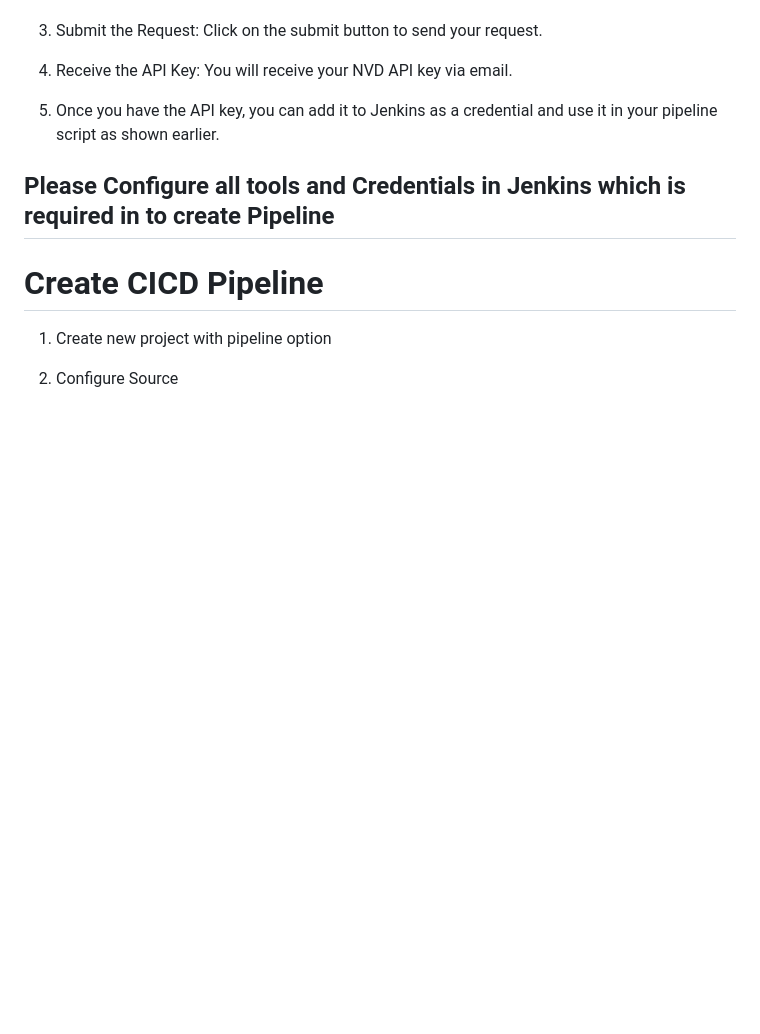
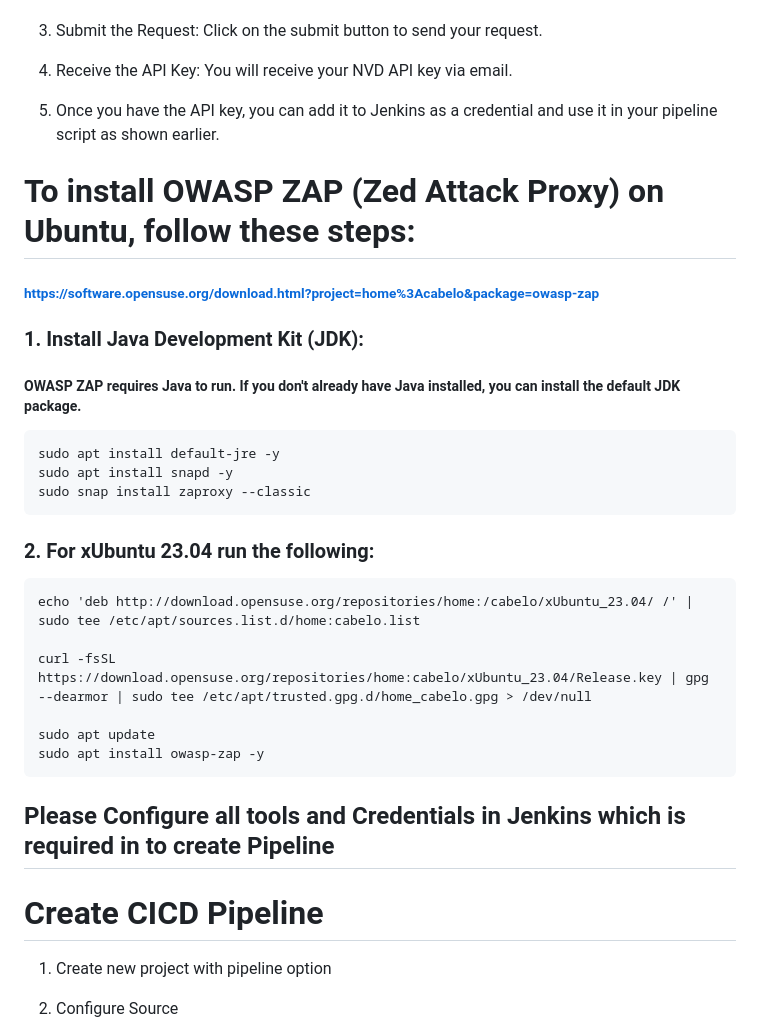
Before and after one commit to Psonare56/Invoice-Generator, a Markdown page: Invoicing/DevSecOps/DevSecopsREADME.md, the part around the change. Rendered like a GitHub page; blank space fills up the shorter version.

```diff
--- a/Invoicing/DevSecOps/DevSecopsREADME.md
+++ b/Invoicing/DevSecOps/DevSecopsREADME.md
@@ -95,6 +95,24 @@
 
 5.  Once you have the API key, you can add it to Jenkins as a credential and use it in your        pipeline script as shown earlier.
 
+# To install OWASP ZAP (Zed Attack Proxy) on Ubuntu, follow these steps:
+###### https://software.opensuse.org/download.html?project=home%3Acabelo&package=owasp-zap
+### 1. Install Java Development Kit (JDK):
+##### OWASP ZAP requires Java to run. If you don't already have Java installed, you can install the default JDK package.
+
+    sudo apt install default-jre -y
+    sudo apt install snapd -y
+    sudo snap install zaproxy --classic
+
+### 2. For xUbuntu 23.04 run the following:
+
+    echo 'deb http://download.opensuse.org/repositories/home:/cabelo/xUbuntu_23.04/ /' | sudo tee /etc/apt/sources.list.d/home:cabelo.list
+
+    curl -fsSL https://download.opensuse.org/repositories/home:cabelo/xUbuntu_23.04/Release.key | gpg --dearmor | sudo tee /etc/apt/trusted.gpg.d/home_cabelo.gpg > /dev/null
+
+    sudo apt update
+    sudo apt install owasp-zap -y
+
 ## Please Configure all tools and Credentials in Jenkins which is required in to create Pipeline
 
 
```
